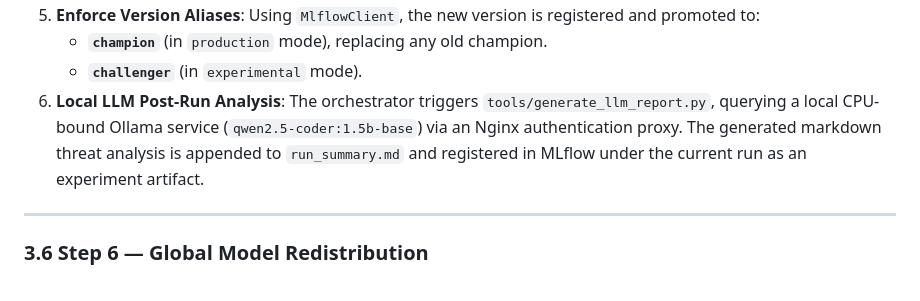
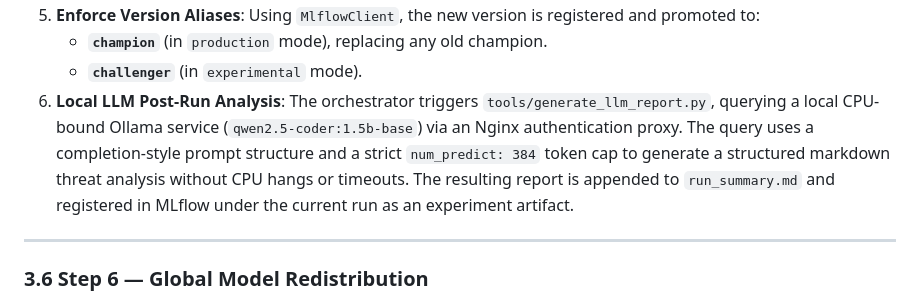
Before and after one commit to rhaffle87/fl-cl, a Markdown page: docs/06_fcl.md, the part around the change. Rendered like a GitHub page.

```diff
--- a/docs/06_fcl.md
+++ b/docs/06_fcl.md
@@ -362,7 +362,7 @@ Once training completes (all rounds finished), the server executes the final pip
 5. **Enforce Version Aliases**: Using `MlflowClient`, the new version is registered and promoted to:
    - **`champion`** (in `production` mode), replacing any old champion.
    - **`challenger`** (in `experimental` mode).
-6. **Local LLM Post-Run Analysis**: The orchestrator triggers `tools/generate_llm_report.py`, querying a local CPU-bound Ollama service (`qwen2.5-coder:1.5b-base`) via an Nginx authentication proxy. The generated markdown threat analysis is appended to `run_summary.md` and registered in MLflow under the current run as an experiment artifact.
+6. **Local LLM Post-Run Analysis**: The orchestrator triggers `tools/generate_llm_report.py`, querying a local CPU-bound Ollama service (`qwen2.5-coder:1.5b-base`) via an Nginx authentication proxy. The query uses a completion-style prompt structure and a strict `num_predict: 384` token cap to generate a structured markdown threat analysis without CPU hangs or timeouts. The resulting report is appended to `run_summary.md` and registered in MLflow under the current run as an experiment artifact.
 
 ---
 
```
Also changed, not shown: docs/02_architecture.md (+1 -1 lines), docs/05_orchestration.md (+5 -4 lines).
